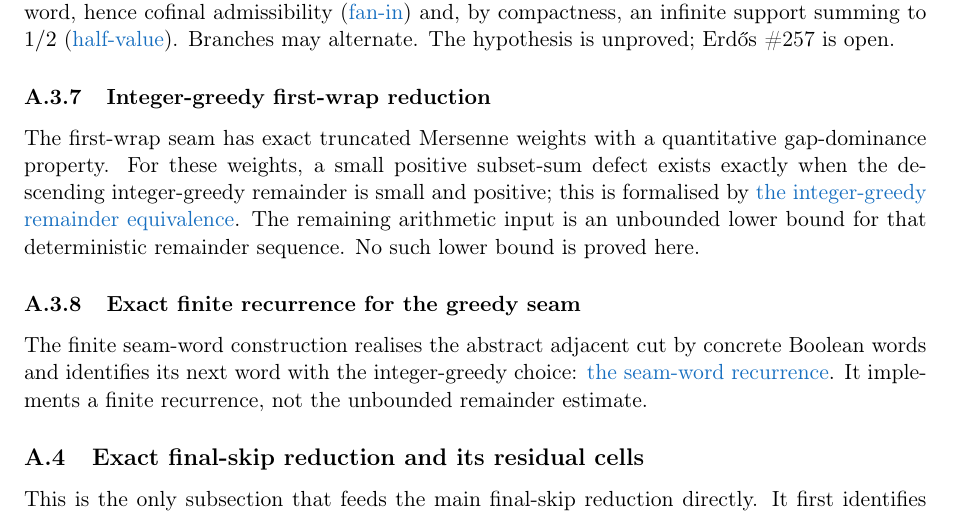
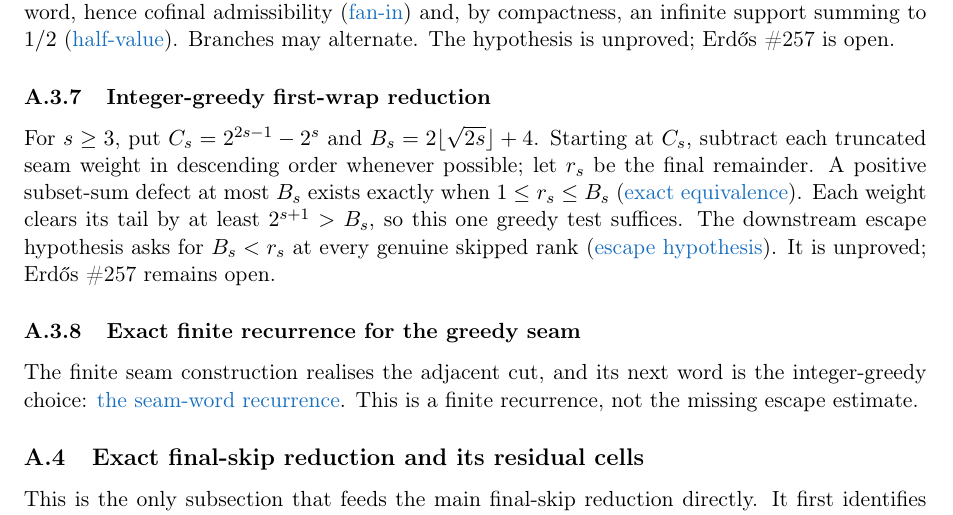
Before and after one commit to wcook04/plectis-lean-erdos249-257, a LaTeX paper (paper/erdos249-257-main-paper.tex): part of page 28 of 53, cut so that both start at the same text. Compiled offline with pdfLaTeX.

Commit message:
Expose the exact first-wrap greedy test

```diff
--- a/paper/erdos249-257-main-paper.tex
+++ b/paper/erdos249-257-main-paper.tex
@@ -1406,21 +1406,24 @@ Erd\H{o}s~\#257 is open.
 
 \subsubsection{Integer-greedy first-wrap reduction}\label{res:integergreedy}
 
-The first-wrap seam has exact truncated Mersenne weights with a quantitative
-gap-dominance property.  For these weights, a small positive subset-sum defect
-exists exactly when the descending integer-greedy remainder is small and
-positive; this is formalised by
-\lword{HalfCylinderIntegerGreedy.lean}{654}{seam_smallPositiveDefect_iff_integerGreedyRemainder}{the integer-greedy remainder equivalence}.
-The remaining arithmetic input is an unbounded lower bound for that
-deterministic remainder sequence.  No such lower bound is proved here.
+For $s\geq3$, put $C_s=2^{2s-1}-2^s$ and
+$B_s=2\lfloor\sqrt{2s}\rfloor+4$.  Starting at $C_s$, subtract each truncated
+seam weight in descending order whenever possible; let $r_s$ be the final
+remainder.  A positive subset-sum defect at most $B_s$ exists exactly when
+$1\leq r_s\leq B_s$
+(\lword{HalfCylinderIntegerGreedy.lean}{654}{seam_smallPositiveDefect_iff_integerGreedyRemainder}{exact equivalence}).
+Each weight clears its tail by at least $2^{s+1}>B_s$, so this one greedy test
+suffices.  The downstream escape hypothesis asks for $B_s<r_s$ at every
+genuine skipped rank
+(\lword{HalfCylinderFullShellSeamBridge.lean}{687}{HalfGreedySkippedSeamEscape}{escape hypothesis}).
+It is unproved; Erd\H{o}s~\#257 remains open.
 
 \subsubsection{Exact finite recurrence for the greedy seam}\label{res:concreteseam}
 
-The finite seam-word construction realises the abstract adjacent cut by
-concrete Boolean words and identifies its next word with the integer-greedy
-choice:
+The finite seam construction realises the adjacent cut, and its next word is
+the integer-greedy choice:
 \lword{HalfCylinderConcreteSeamAdapter.lean}{667}{seamCutNextWord_eq_greedyWord_succ}{the seam-word recurrence}.
-It implements a finite recurrence, not the unbounded remainder estimate.
+This is a finite recurrence, not the missing escape estimate.
 
 \subsection{Exact final-skip reduction and its residual cells}
 \label{app:half-final-skip}
```
Also changed, not shown: erdos249-257-main-paper.pdf, 1 other file.
